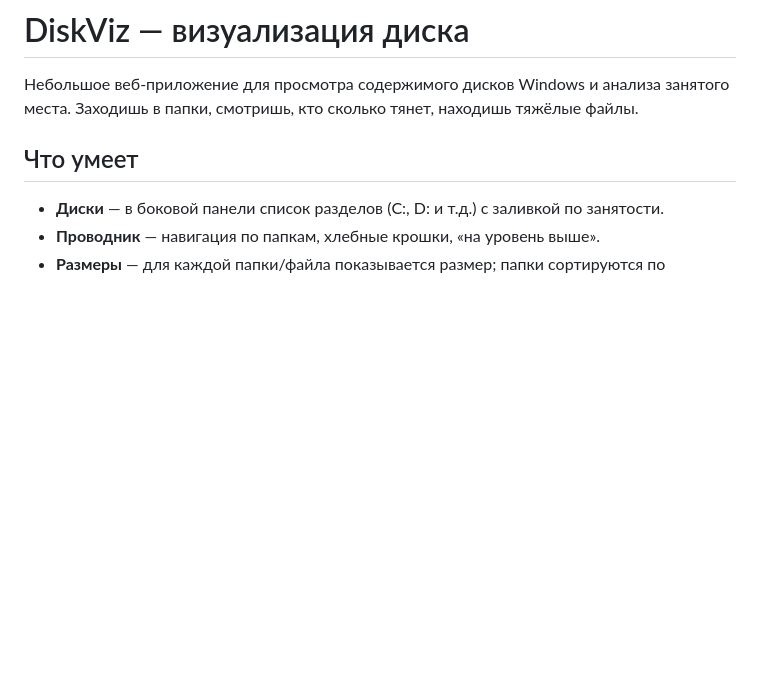
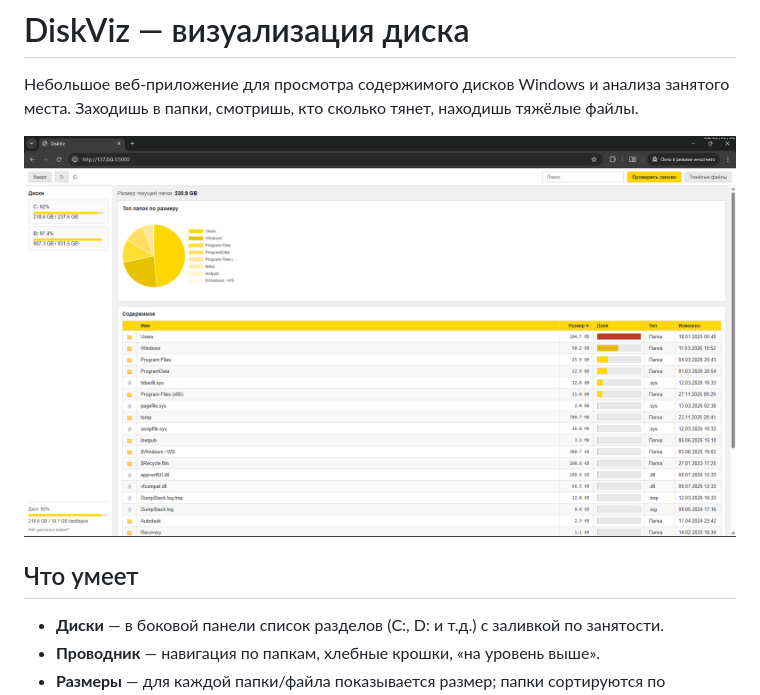
Before and after one commit to PlutoniumSoup/DiskViz, a Markdown page: README.md, the part around the change. Drawn GitHub-style; pictures changed too: image.png (added); blank space fills up the shorter version.

Commit message:
Added Image

```diff
--- a/README.md
+++ b/README.md
@@ -1,6 +1,8 @@
 # DiskViz — визуализация диска
 
 Небольшое веб-приложение для просмотра содержимого дисков Windows и анализа занятого места. Заходишь в папки, смотришь, кто сколько тянет, находишь тяжёлые файлы.
+
+![Mian imgae](image.png)
 
 ## Что умеет
 
```
Also changed, not shown: 1 other file.
